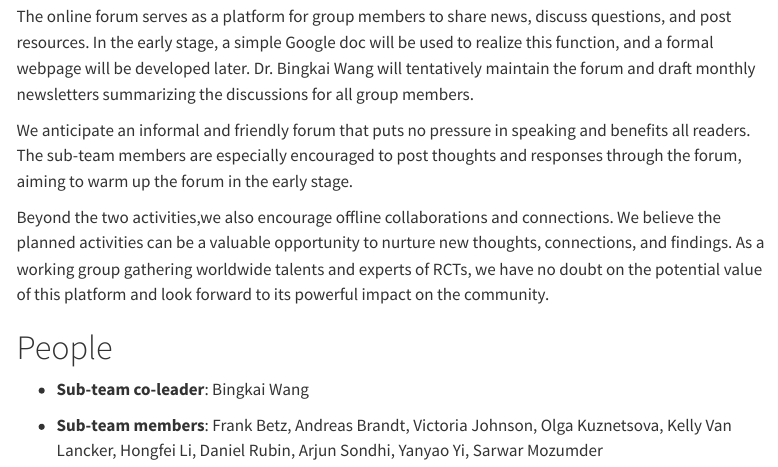
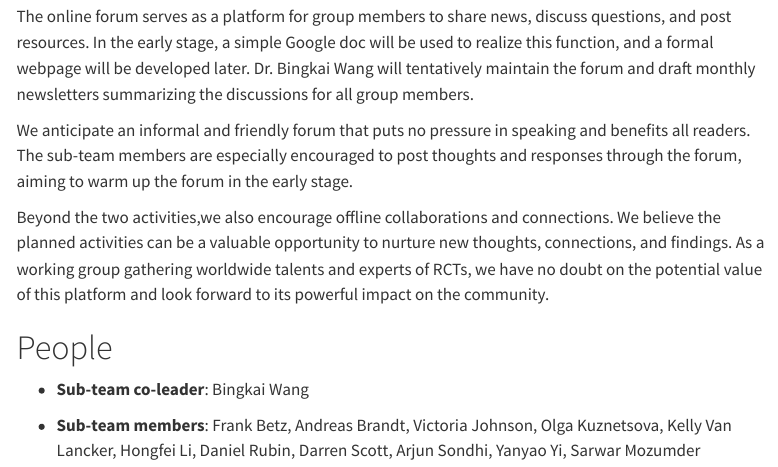
Before and after one commit to covadj/covadj.github.io, a Quarto document (subteam_advancement.qmd): the page in a window 1100 px wide, from 930 px down. Rendered offline with R 4.5, knitr and Pandoc in place of Quarto, with nearby package versions; menus at the side of the page are left out.

Commit message:
Update subteam_advancement.qmd

```diff
--- a/subteam_advancement.qmd
+++ b/subteam_advancement.qmd
@@ -32,4 +32,4 @@ Beyond the two activities,we also encourage offline collaborations and connectio
 
 -   **Sub-team co-leader**: Bingkai Wang
 
--   **Sub-team members**: Frank Betz, Andreas Brandt, Victoria Johnson, Olga Kuznetsova, Kelly Van Lancker, Hongfei Li, Daniel Rubin, Arjun Sondhi, Yanyao Yi, Sarwar Mozumder
+-   **Sub-team members**: Frank Betz, Andreas Brandt, Victoria Johnson, Olga Kuznetsova, Kelly Van Lancker, Hongfei Li, Daniel Rubin, Darren Scott, Arjun Sondhi, Yanyao Yi, Sarwar Mozumder
```
